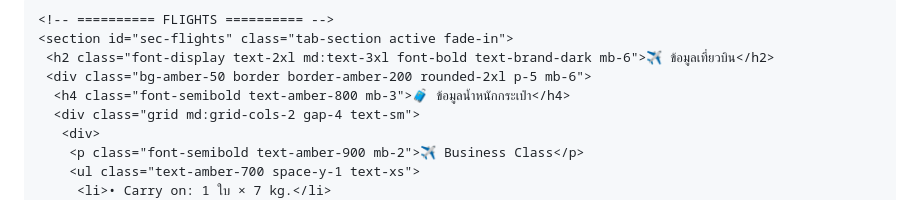
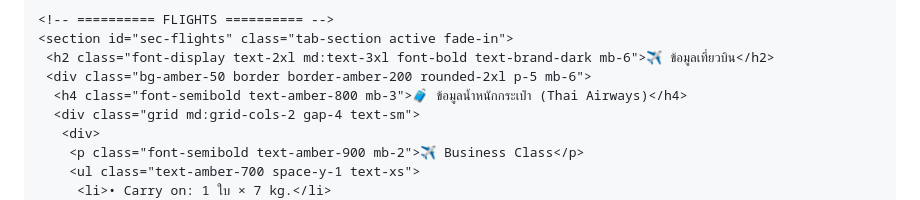
Before and after one commit to bluflytravel/Denmark-Faroe-Island-Sweden-TG-RC-SK-10D7N-2-11-Oct-2026, a Markdown page: README.md, the part around one of its changes. Rendered like a GitHub page.

Commit message:
Update baggage information in README
Added baggage information for Atlantic Airways and Scandinavian Airlines.

```diff
--- a/README.md
+++ b/README.md
@@ -338,7 +338,7 @@ body { font-family: 'Prompt', sans-serif; }
     <section id="sec-flights" class="tab-section active fade-in">
      <h2 class="font-display text-2xl md:text-3xl font-bold text-brand-dark mb-6">✈️ ข้อมูลเที่ยวบิน</h2>
      <div class="bg-amber-50 border border-amber-200 rounded-2xl p-5 mb-6">
-      <h4 class="font-semibold text-amber-800 mb-3">🧳 ข้อมูลน้ำหนักกระเป๋า</h4>
+      <h4 class="font-semibold text-amber-800 mb-3">🧳 ข้อมูลน้ำหนักกระเป๋า (Thai Airways)</h4>
       <div class="grid md:grid-cols-2 gap-4 text-sm">
        <div>
         <p class="font-semibold text-amber-900 mb-2">✈️ Business Class</p>
```
Also changed, not shown: other parts of README.md (+26 -0 lines).
